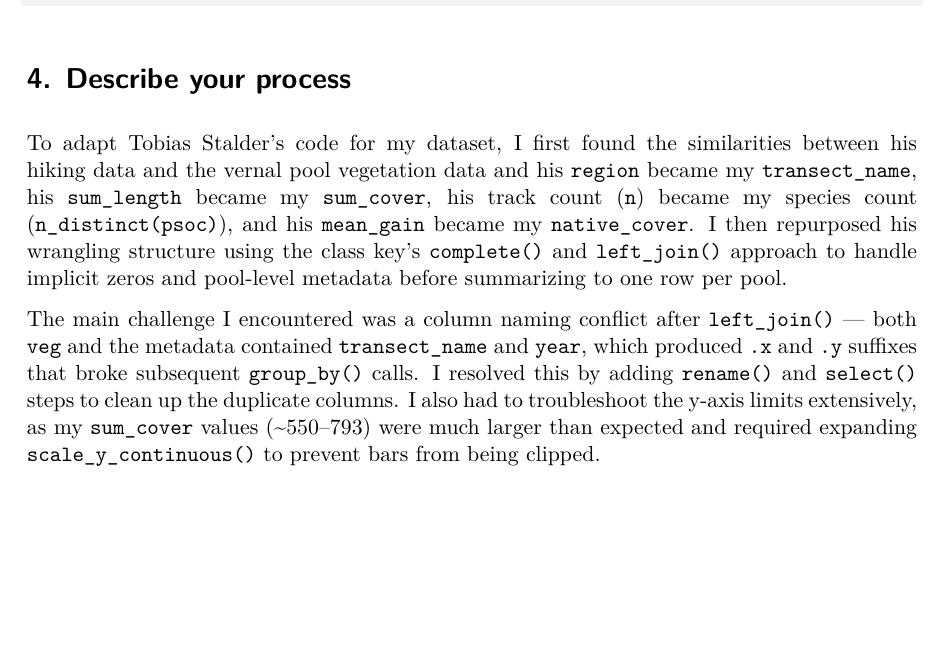
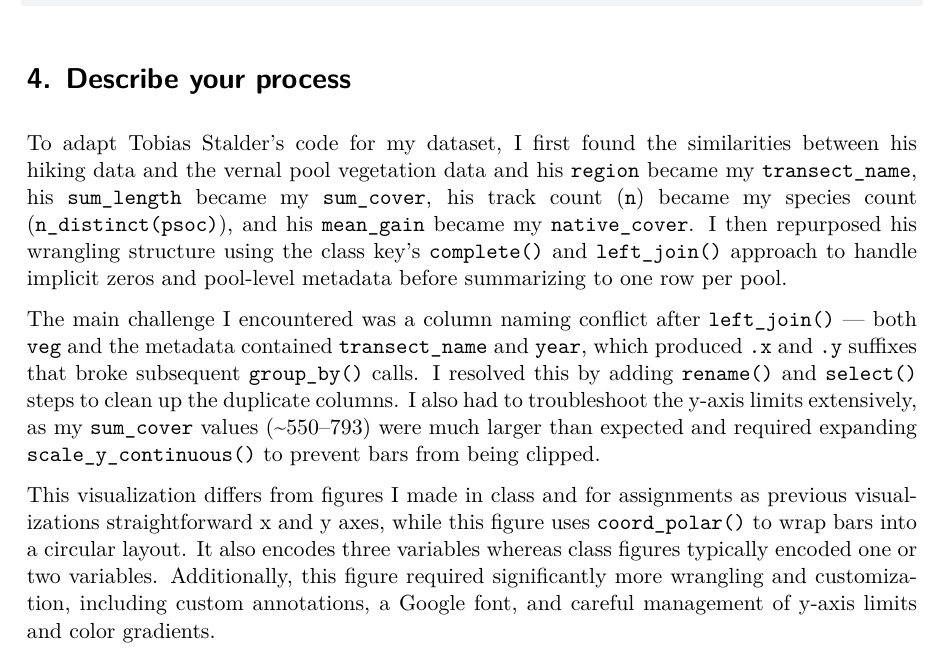
Before and after one commit to maceyhartmann/intermediate-elective, a Quarto document (code/intermediate-elective-code.qmd): part of page 8 of 8, cut so that both start at the same text, the shorter picture padded with empty space. The pictures show the output file code/intermediate-elective-code.pdf that the author committed with the source.

Commit message:
adding figure sketch to problem 2

```diff
--- a/code/intermediate-elective-code.qmd
+++ b/code/intermediate-elective-code.qmd
@@ -269,3 +270,10 @@ the duplicate columns. I also had to troubleshoot the y-axis limits
 extensively, as my `sum_cover` values (~550–793) were much larger than
 expected and required expanding `scale_y_continuous()` to prevent bars from
 being clipped.
+
+This visualization differs from figures I made in class and for assignments
+as previous visualizations straightforward x and y axes, while this figure uses `coord_polar()` to
+wrap bars into a circular layout. It also encodes three variables whereas class figures typically encoded one or two variables.
+Additionally, this figure required significantly more wrangling and
+customization, including custom annotations, a Google font, and careful
+management of y-axis limits and color gradients.
```
Also changed, not shown: code/intermediate-elective-code.pdf, code/intermediate-elective-code.qmd (1 more changed lines), 3 other files.
